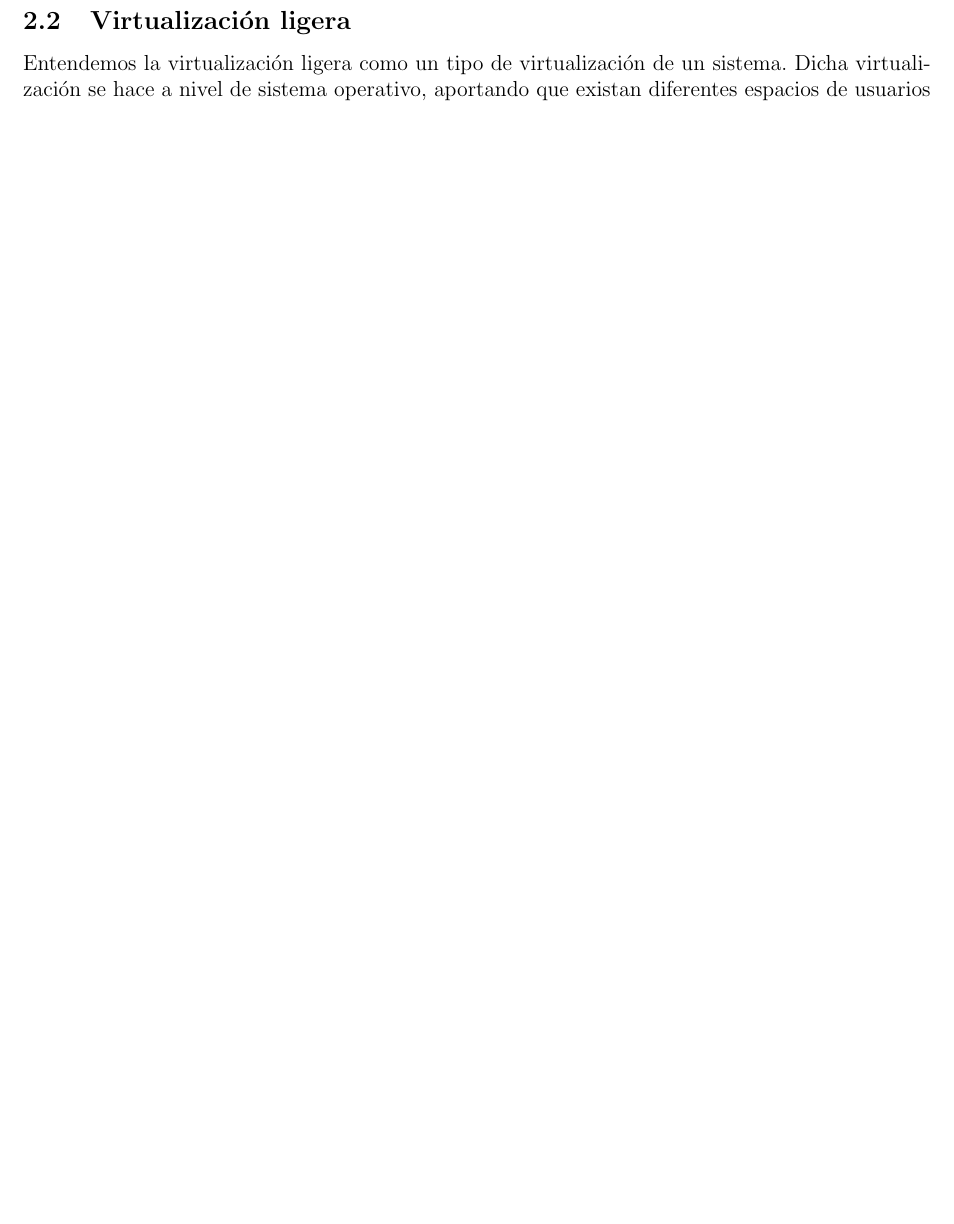
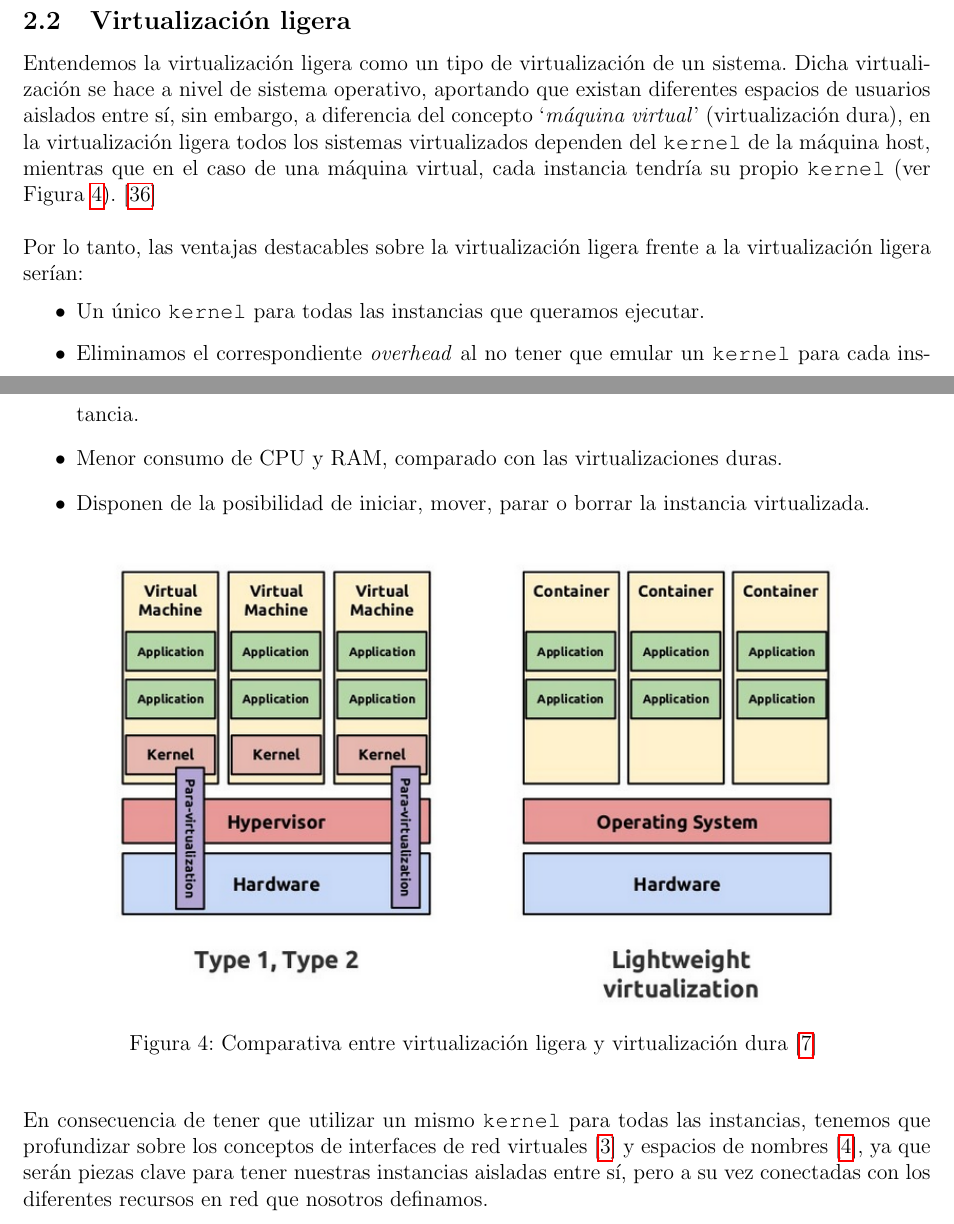
Before and after one commit to Raniita/lightweight-virtualization-nfv, a LaTeX document (memoria_namespaces/main.tex): part of page 11 of 52 before the commit and two parts of pages 12 and 13 of 53 after it, the two joined at a grey line, cut so that both start at the same text, the shorter picture padded with empty space. Compiled offline with pdfLaTeX.

Commit message:
feat: virtualizacion ligera

```diff
--- a/memoria_namespaces/main.tex
+++ b/memoria_namespaces/main.tex
@@ -220,7 +220,26 @@
 
 	\subsection{Virtualización ligera}
 
-	\noindent Entendemos la virtualización ligera como un tipo de virtualización de un sistema. Dicha virtualización se hace a nivel de sistema operativo, aportando que existan diferentes espacios de usuarios aislados entre sí, y todo esto estando todos bajo el mismo kernel. Las diferentes implementaciones de % TODO
+	\noindent Entendemos la virtualización ligera como un tipo de virtualización de un sistema. Dicha virtualización se hace a nivel de sistema operativo, aportando que existan diferentes espacios de usuarios aislados entre sí, sin embargo, a diferencia del concepto `\textit{máquina virtual}' (virtualización dura), en la virtualización ligera todos los sistemas virtualizados dependen del \texttt{kernel} de la máquina host, mientras que en el caso de una máquina virtual, cada instancia tendría su propio \texttt{kernel} (ver Figura \ref{img: virtualization comparative}). [\ref{bib: virt ligera}]\\
+
+	\noindent Por lo tanto, las ventajas destacables sobre la virtualización ligera frente a la virtualización ligera serían:
+	\begin{itemize}
+		\item Un único \texttt{kernel} para todas las instancias que queramos ejecutar.
+		\item Eliminamos el correspondiente \textit{overhead} al no tener que emular un \texttt{kernel} para cada instancia.
+		\item Menor consumo de CPU y RAM, comparado con las virtualizaciones duras.
+		\item Disponen de la posibilidad de iniciar, mover, parar o borrar la instancia virtualizada.
+	\end{itemize}
+
+	\begin{figure}[h!]
+		\begin{center}
+			\includegraphics[width=0.8\textwidth]{img/virtualization_comparative.png}
+			\caption{Comparativa entre virtualización ligera y virtualización dura [\ref{bib_img: comparativa virt}] }
+			\label{img: virtualization comparative}
+		\end{center}
+	\end{figure}
+
+	% Introducción a los siguientes capítulos
+	\noindent En consecuencia de tener que utilizar un mismo \texttt{kernel} para todas las instancias, tenemos que profundizar sobre los conceptos de interfaces de red virtuales [\ref{sect: interfaces virtuales}] y espacios de nombres [\ref{sect: espacio nombres}], ya que serán piezas clave para tener nuestras instancias aisladas entre sí, pero a su vez conectadas con los diferentes recursos en red que nosotros definamos.
 
 	\pagebreak
 
```
Also changed, not shown: memoria_namespaces/img/virtualization_comparative.png (added), memoria_namespaces/main.pdf, memoria_namespaces/main.tex (16 more changed lines).
